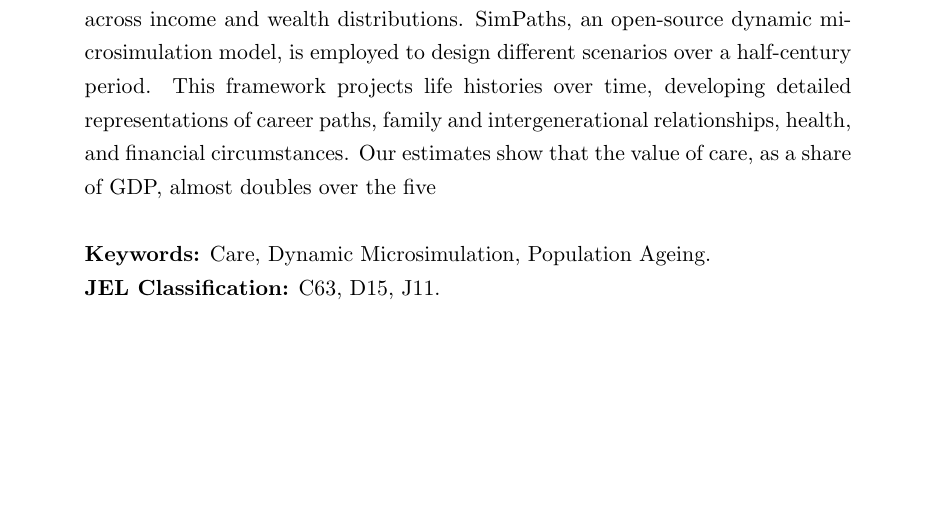
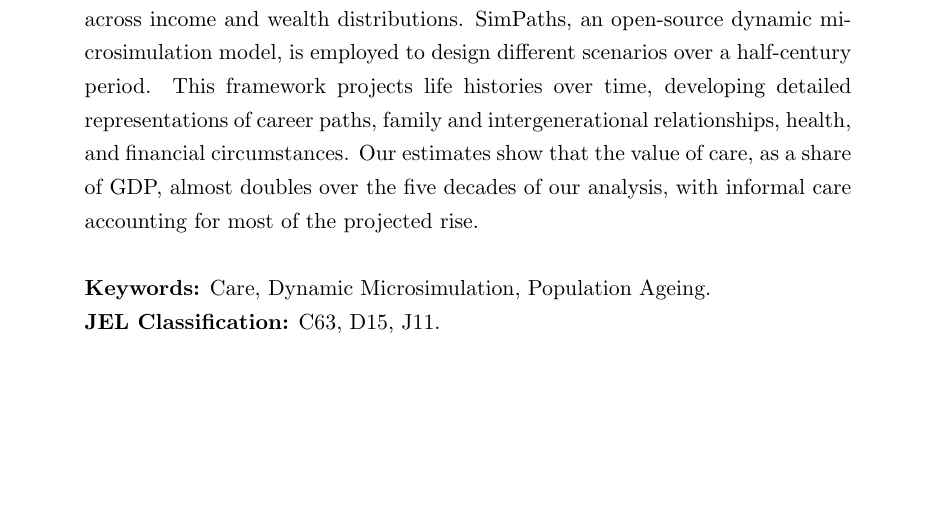
Before and after one commit to centreformicrosimulation/Care-Projections-Paper, a LaTeX paper (care-projections.tex): part of page 1 of 20, cut so that both start at the same text. Compiled offline with pdfLaTeX.

Commit message:
Abstract correction

```diff
--- a/care-projections.tex
+++ b/care-projections.tex
@@ -77,7 +77,7 @@
 	\onehalfspacing
 	\maketitle
 	\begin{abstract}
-		We project the effects of changes in fertility and mortality rates on both the receipt and provision of care in the UK. We investigate the impact on the level and cost of care, as well as its share of total GDP, through the life course and across income and wealth distributions. SimPaths, an open-source dynamic microsimulation model, is employed to design different scenarios over a half-century period. This framework projects life histories over time, developing detailed representations of career paths, family and intergenerational relationships, health, and financial circumstances. Our estimates show that the value of care, as a share of GDP, almost doubles over the five
+		We project the effects of changes in fertility and mortality rates on both the receipt and provision of care in the UK. We investigate the impact on the level and cost of care, as well as its share of total GDP, through the life course and across income and wealth distributions. SimPaths, an open-source dynamic microsimulation model, is employed to design different scenarios over a half-century period. This framework projects life histories over time, developing detailed representations of career paths, family and intergenerational relationships, health, and financial circumstances. Our estimates show that the value of care, as a share of GDP, almost doubles over the five decades of our analysis, with informal care accounting for most of the projected rise.
 		\bigskip
 	\begin{list}{}{\setlength{\parsep}{0pt}\setlength{\itemsep}{0pt}\setlength{\leftmargin}{0pt}}
 		\item \textbf{Keywords:} Care, Dynamic Microsimulation, Population Ageing.
```
Also changed, not shown: care-projections.pdf, 2 other files.
